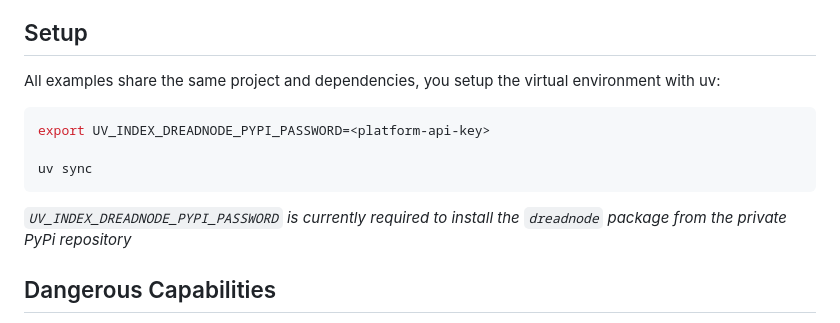
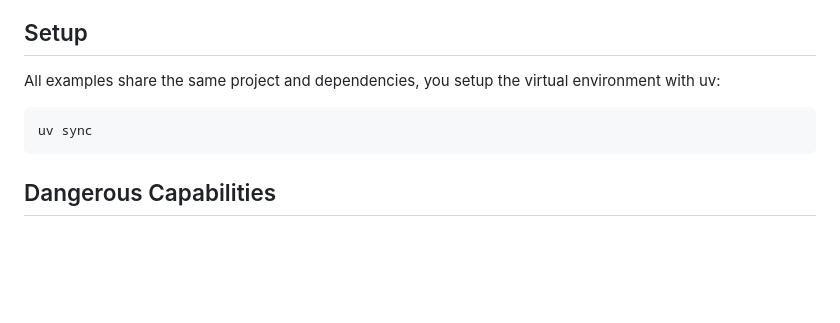
Before and after one commit to dreadnode/example-agents, a Markdown page: README.md, the part around the change printed below. Rendered like a GitHub page; blank space fills up the shorter version.

Commit message:
docs: updated README as package is now public

````diff
--- a/README.md
+++ b/README.md
@@ -7,13 +7,8 @@ This repo contains a variety of example agents to use with the Dreadnode platfor
 All examples share the same project and dependencies, you setup the virtual environment with uv:
 
 ```bash
-export UV_INDEX_DREADNODE_PYPI_PASSWORD=<platform-api-key>
-
 uv sync
 ```
-
-*`UV_INDEX_DREADNODE_PYPI_PASSWORD` is currently required to install the
-`dreadnode` package from the private PyPi repository*
 
 ## Dangerous Capabilities
 
````
Also changed, not shown: other parts of README.md (+1 -0 lines).
